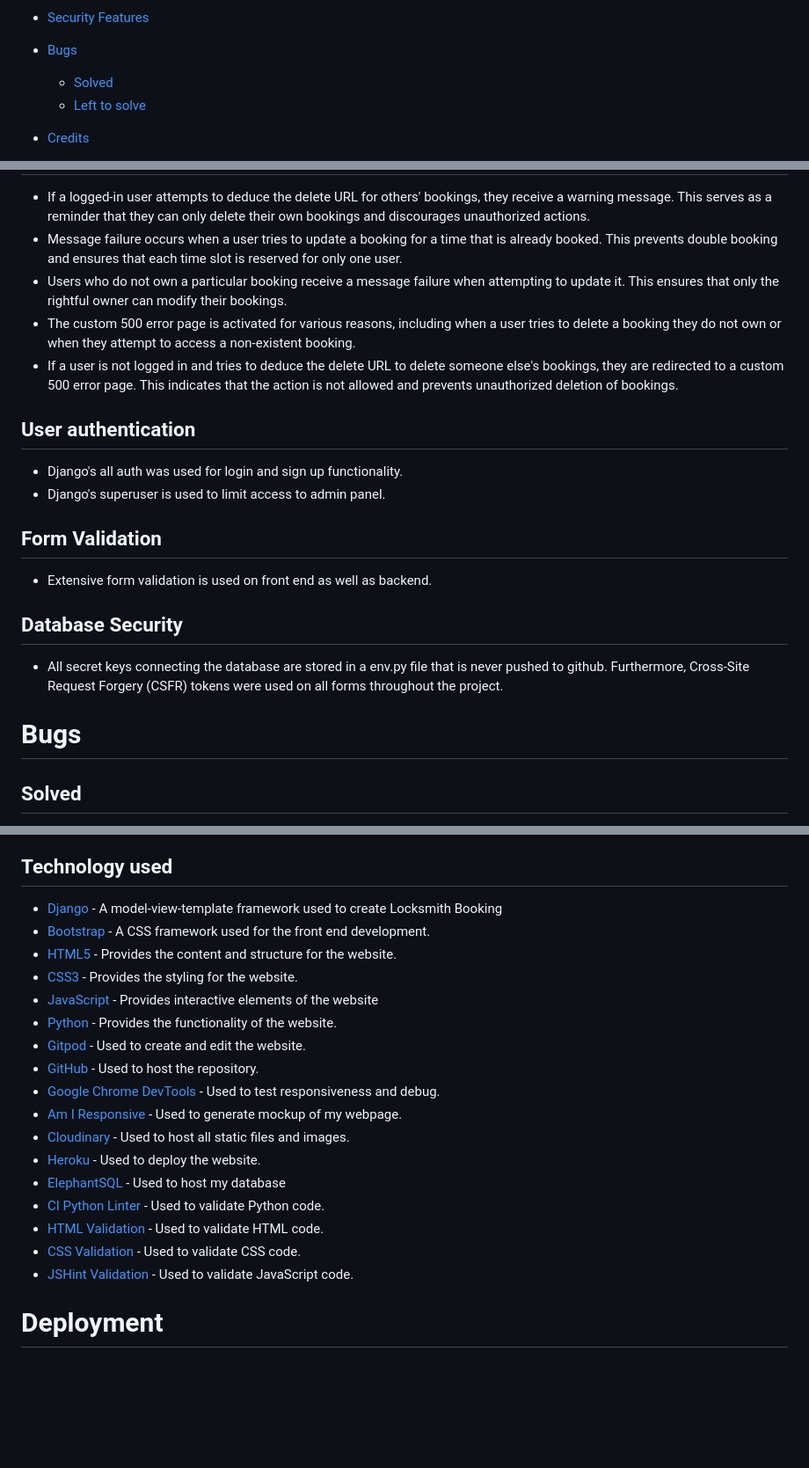
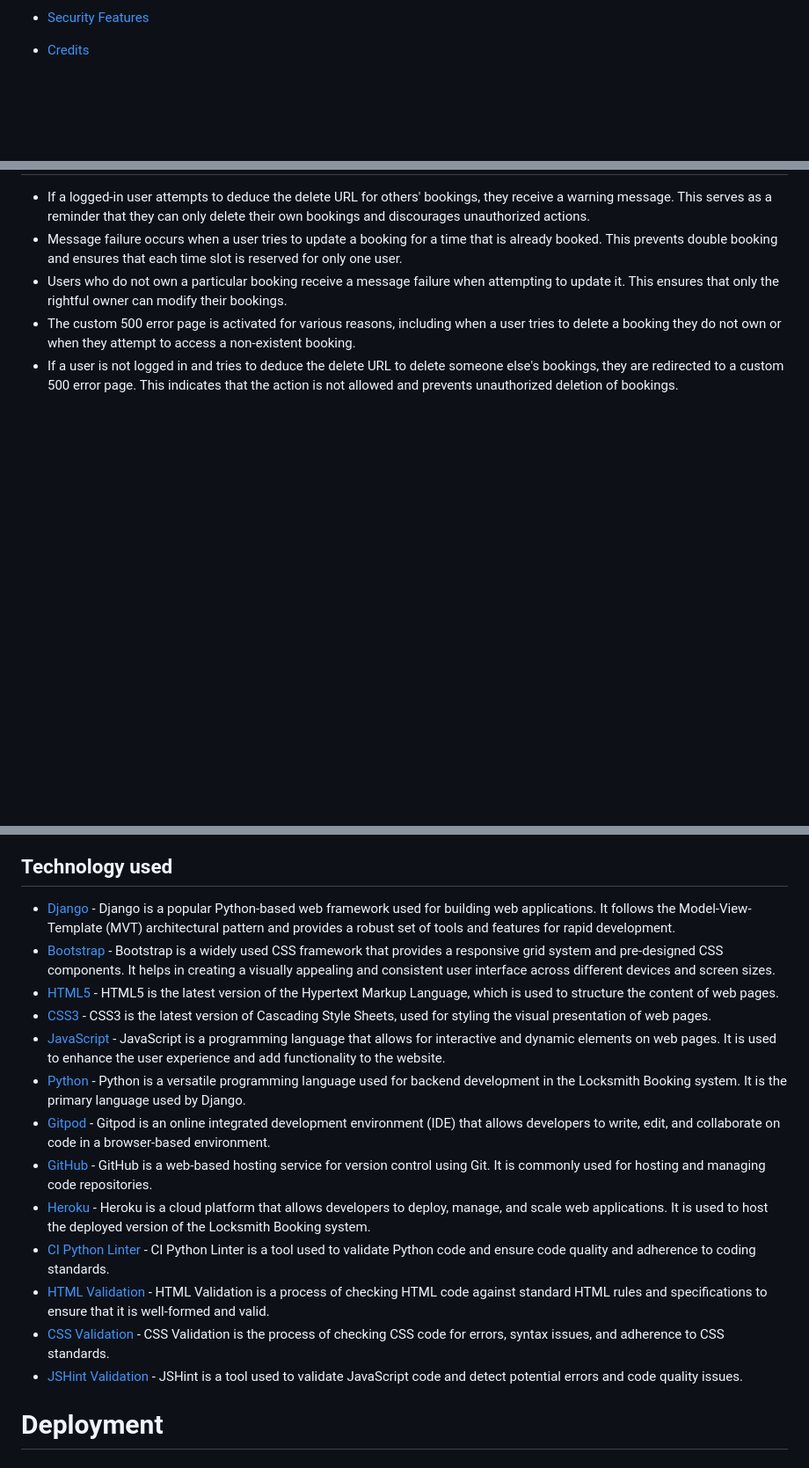
Before and after one commit to ocimar84/holidays, a Markdown page: README.md, 3 parts joined by grey strips. Shown at 88% size. Drawn GitHub-style; blank space fills up the shorter version.

Commit message:
Update README.md
Technology used

```diff
--- a/README.md
+++ b/README.md
@@ -60,9 +60,6 @@ Holiday Booking platform that includes a time-off tracking system for employees.
 
 * [Security Features](#security-features)
 
-* [Bugs](#bugs)
-    * [Solved](#solved)
-    * [Left to solve](#left-to-solve)
 
 * [Credits](#credits)
     * [Code](#code)
@@ -351,17 +348,3 @@ https://docs.google.com/spreadsheets/d/14IOgHDqhm2oafJCocH2HDPnnSyy-PY2jPVagz_uj
 * If a user is not logged in and tries to deduce the delete URL to delete someone else's bookings, they are redirected to a custom 500 error page. This indicates that the action is not allowed and prevents unauthorized deletion of bookings.
 
 
-## User authentication
-* Django's all auth was used for login and sign up functionality.
-* Django's superuser is used to limit access to admin panel.
-
-## Form Validation
-* Extensive form validation is used on front end as well as backend.
-
-## Database Security
-* All secret keys connecting the database are stored in a env.py file that is never pushed to github. Furthermore, Cross-Site Request Forgery (CSFR) tokens were used on all forms throughout the project.
-
-# Bugs
-
-## Solved
-
@@ -409,23 +366,19 @@ I used the following website to get my free stock images from -
 
 ## Technology used
 
-* [Django](https://www.djangoproject.com/) - A model-view-template framework used to create Locksmith Booking
-* [Bootstrap](https://getbootstrap.com/) - A CSS framework used for the front end development.
-* [HTML5](https://en.wikipedia.org/wiki/HTML) - Provides the content and structure for the website.
-* [CSS3](https://en.wikipedia.org/wiki/CSS) - Provides the styling for the website.
-* [JavaScript](https://www.javascript.com/) - Provides interactive elements of the website
-* [Python](https://www.python.org/) - Provides the functionality of the website.
-* [Gitpod](https://www.gitpod.io/) - Used to create and edit the website.
-* [GitHub](https://github.com/) - Used to host the repository.
-* [Google Chrome DevTools](https://developer.chrome.com/docs/devtools/) - Used to test responsiveness and debug.
-* [Am I Responsive](https://ui.dev/amiresponsive) - Used to generate mockup of my webpage.
-* [Cloudinary](https://cloudinary.com/) - Used to host all static files and images.
-* [Heroku](https://id.heroku.com/login) - Used to deploy the website.
-* [ElephantSQL](https://www.elephantsql.com/) - Used to host my database
-* [CI Python Linter](https://pep8ci.herokuapp.com/) - Used to validate Python code.
-* [HTML Validation](https://validator.w3.org/) - Used to validate HTML code.
-* [CSS Validation](https://jigsaw.w3.org/css-validator/) - Used to validate CSS code.
-* [JSHint Validation](https://jshint.com/) - Used to validate JavaScript code.
+* [Django](https://www.djangoproject.com/) - Django is a popular Python-based web framework used for building web applications. It follows the Model-View-Template (MVT) architectural pattern and provides a robust set of tools and features for rapid development.
+* [Bootstrap](https://getbootstrap.com/) - Bootstrap is a widely used CSS framework that provides a responsive grid system and pre-designed CSS components. It helps in creating a visually appealing and consistent user interface across different devices and screen sizes.
+* [HTML5](https://en.wikipedia.org/wiki/HTML) - HTML5 is the latest version of the Hypertext Markup Language, which is used to structure the content of web pages.
+* [CSS3](https://en.wikipedia.org/wiki/CSS) - CSS3 is the latest version of Cascading Style Sheets, used for styling the visual presentation of web pages.
+* [JavaScript](https://www.javascript.com/) - JavaScript is a programming language that allows for interactive and dynamic elements on web pages. It is used to enhance the user experience and add functionality to the website.
+* [Python](https://www.python.org/) - Python is a versatile programming language used for backend development in the Locksmith Booking system. It is the primary language used by Django.
+* [Gitpod](https://www.gitpod.io/) - Gitpod is an online integrated development environment (IDE) that allows developers to write, edit, and collaborate on code in a browser-based environment.
+* [GitHub](https://github.com/) - GitHub is a web-based hosting service for version control using Git. It is commonly used for hosting and managing code repositories.
+* [Heroku](https://id.heroku.com/login) - Heroku is a cloud platform that allows developers to deploy, manage, and scale web applications. It is used to host the deployed version of the Locksmith Booking system.
+* [CI Python Linter](https://pep8ci.herokuapp.com/) - CI Python Linter is a tool used to validate Python code and ensure code quality and adherence to coding standards.
+* [HTML Validation](https://validator.w3.org/) - HTML Validation is a process of checking HTML code against standard HTML rules and specifications to ensure that it is well-formed and valid.
+* [CSS Validation](https://jigsaw.w3.org/css-validator/) - CSS Validation is the process of checking CSS code for errors, syntax issues, and adherence to CSS standards.
+* [JSHint Validation](https://jshint.com/) - JSHint is a tool used to validate JavaScript code and detect potential errors and code quality issues.
 
 # Deployment
 
```
Also changed, not shown: other parts of README.md (+0 -26 lines).
